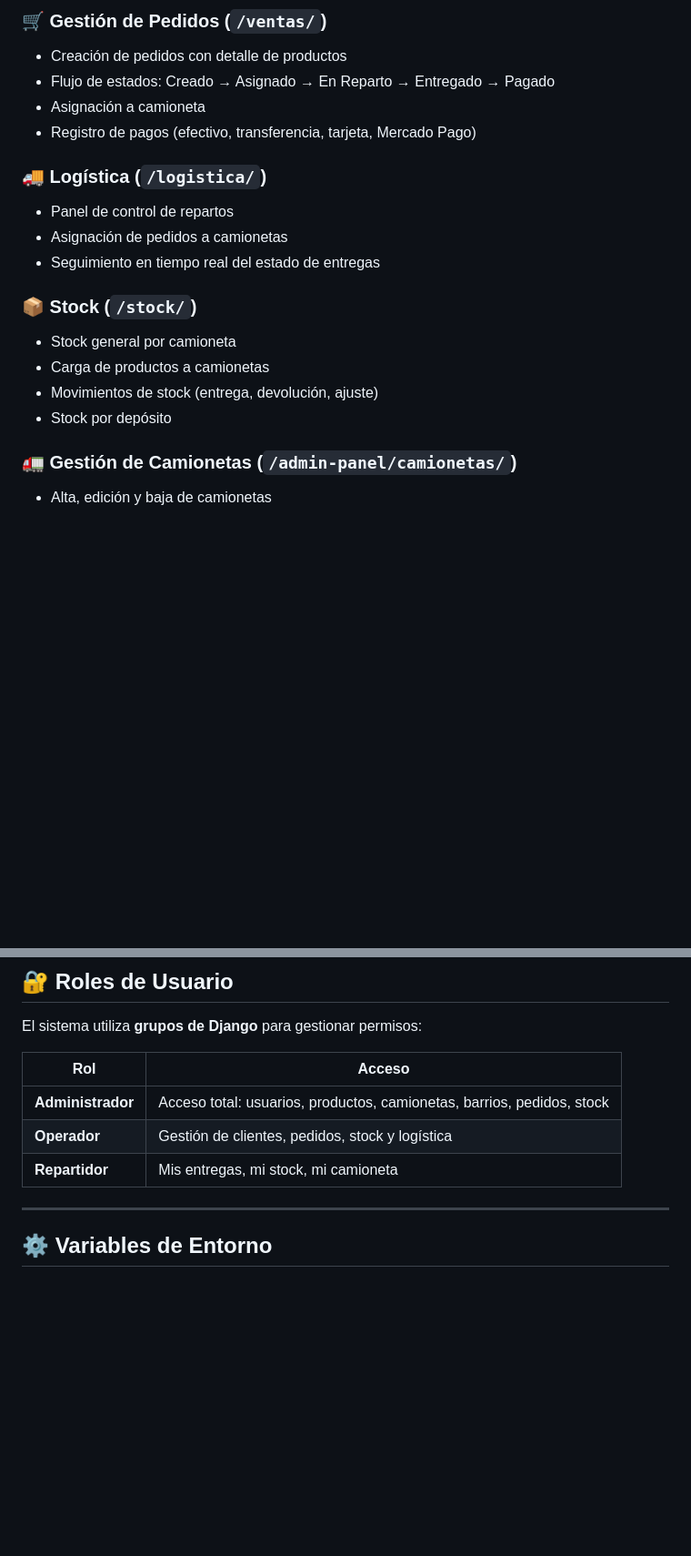
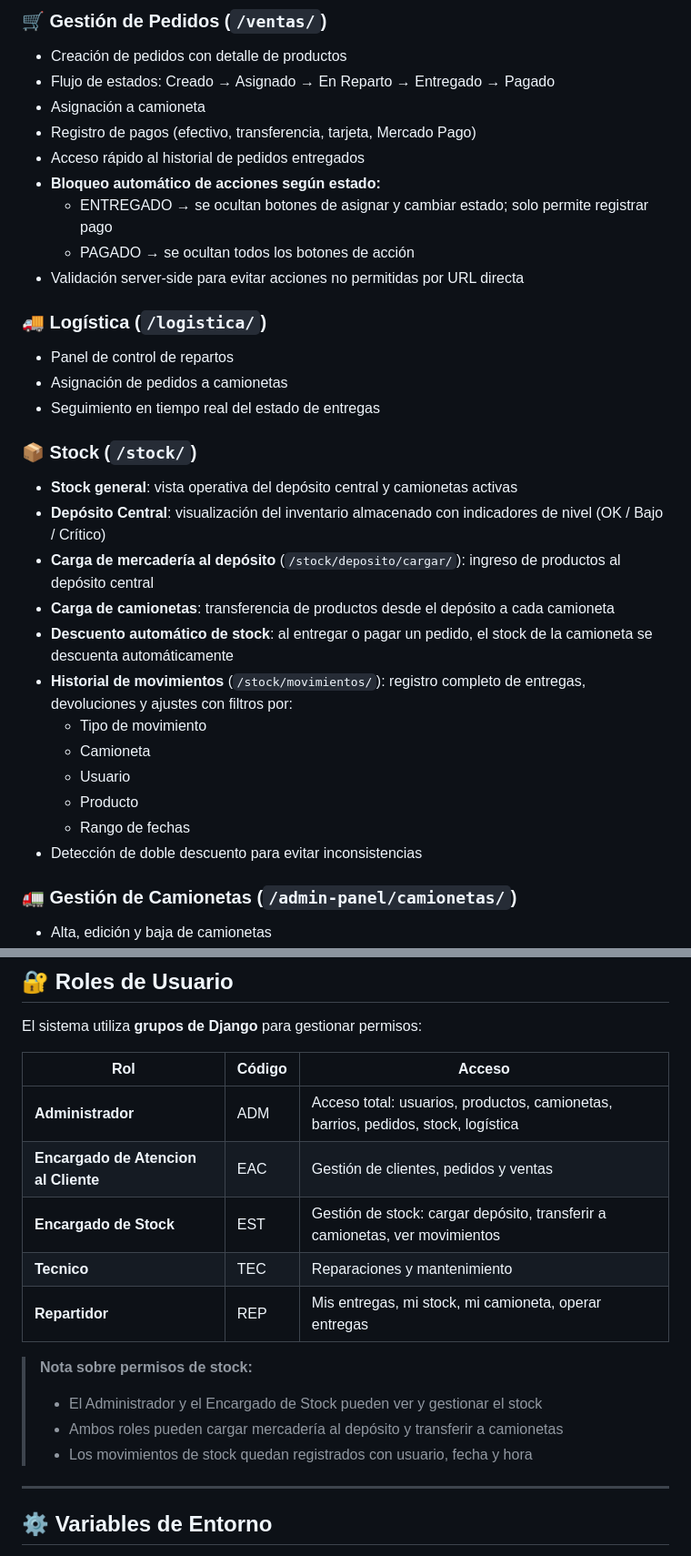
Before and after one commit to Aiexa01/soderia, a Markdown page: README.md, 2 parts joined by grey strips. Shown at 91% size. Rendered like a GitHub page; blank space fills up the shorter version.

Commit message:
actualizacion de readme

```diff
--- a/README.md
+++ b/README.md
@@ -213,6 +213,11 @@ Panel principal con accesos rápidos según el rol del usuario.
 - Flujo de estados: Creado → Asignado → En Reparto → Entregado → Pagado
 - Asignación a camioneta
 - Registro de pagos (efectivo, transferencia, tarjeta, Mercado Pago)
+- Acceso rápido al historial de pedidos entregados
+- **Bloqueo automático de acciones según estado:**
+  - ENTREGADO → se ocultan botones de asignar y cambiar estado; solo permite registrar pago
+  - PAGADO → se ocultan todos los botones de acción
+- Validación server-side para evitar acciones no permitidas por URL directa
 
 ### 🚚 Logística (`/logistica/`)
 - Panel de control de repartos
@@ -220,10 +225,18 @@ Panel principal con accesos rápidos según el rol del usuario.
 - Seguimiento en tiempo real del estado de entregas
 
 ### 📦 Stock (`/stock/`)
-- Stock general por camioneta
-- Carga de productos a camionetas
-- Movimientos de stock (entrega, devolución, ajuste)
-- Stock por depósito
+- **Stock general**: vista operativa del depósito central y camionetas activas
+- **Depósito Central**: visualización del inventario almacenado con indicadores de nivel (OK / Bajo / Crítico)
+- **Carga de mercadería al depósito** (`/stock/deposito/cargar/`): ingreso de productos al depósito central
+- **Carga de camionetas**: transferencia de productos desde el depósito a cada camioneta
+- **Descuento automático de stock**: al entregar o pagar un pedido, el stock de la camioneta se descuenta automáticamente
+- **Historial de movimientos** (`/stock/movimientos/`): registro completo de entregas, devoluciones y ajustes con filtros por:
+  - Tipo de movimiento
+  - Camioneta
+  - Usuario
+  - Producto
+  - Rango de fechas
+- Detección de doble descuento para evitar inconsistencias
 
 ### 🚛 Gestión de Camionetas (`/admin-panel/camionetas/`)
 - Alta, edición y baja de camionetas
@@ -255,11 +268,18 @@ Panel principal con accesos rápidos según el rol del usuario.
 
 El sistema utiliza **grupos de Django** para gestionar permisos:
 
-| Rol              | Acceso                                                    |
-|------------------|-----------------------------------------------------------|
-| **Administrador** | Acceso total: usuarios, productos, camionetas, barrios, pedidos, stock |
-| **Operador**     | Gestión de clientes, pedidos, stock y logística            |
-| **Repartidor**   | Mis entregas, mi stock, mi camioneta                      |
+| Rol | Código | Acceso |
+|-----|--------|--------|
+| **Administrador** | ADM | Acceso total: usuarios, productos, camionetas, barrios, pedidos, stock, logística |
+| **Encargado de Atencion al Cliente** | EAC | Gestión de clientes, pedidos y ventas |
+| **Encargado de Stock** | EST | Gestión de stock: cargar depósito, transferir a camionetas, ver movimientos |
+| **Tecnico** | TEC | Reparaciones y mantenimiento |
+| **Repartidor** | REP | Mis entregas, mi stock, mi camioneta, operar entregas |
+
+> **Nota sobre permisos de stock:**
+> - El Administrador y el Encargado de Stock pueden ver y gestionar el stock
+> - Ambos roles pueden cargar mercadería al depósito y transferir a camionetas
+> - Los movimientos de stock quedan registrados con usuario, fecha y hora
 
 ---
 
```
Also changed, not shown: other parts of README.md (+5 -0 lines).
